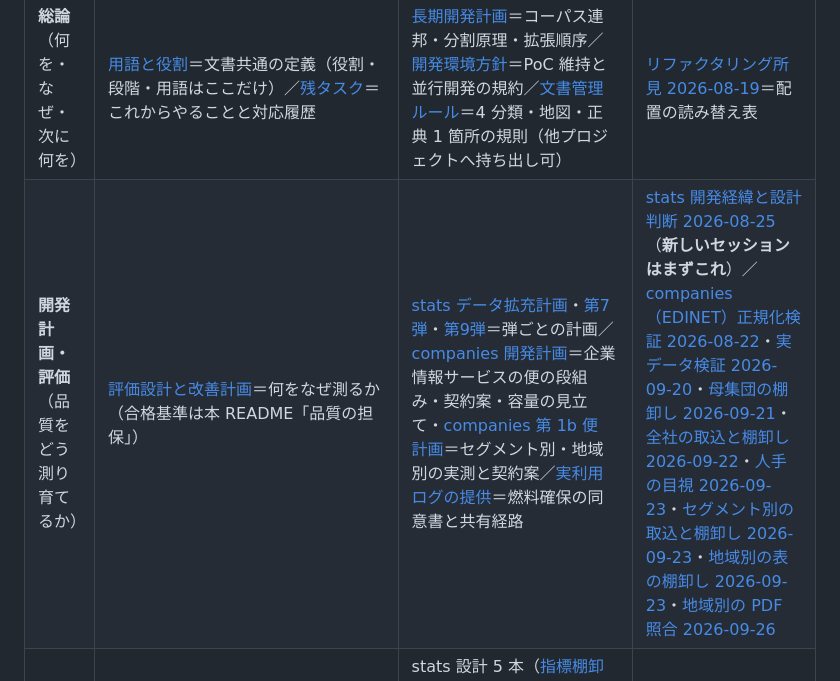
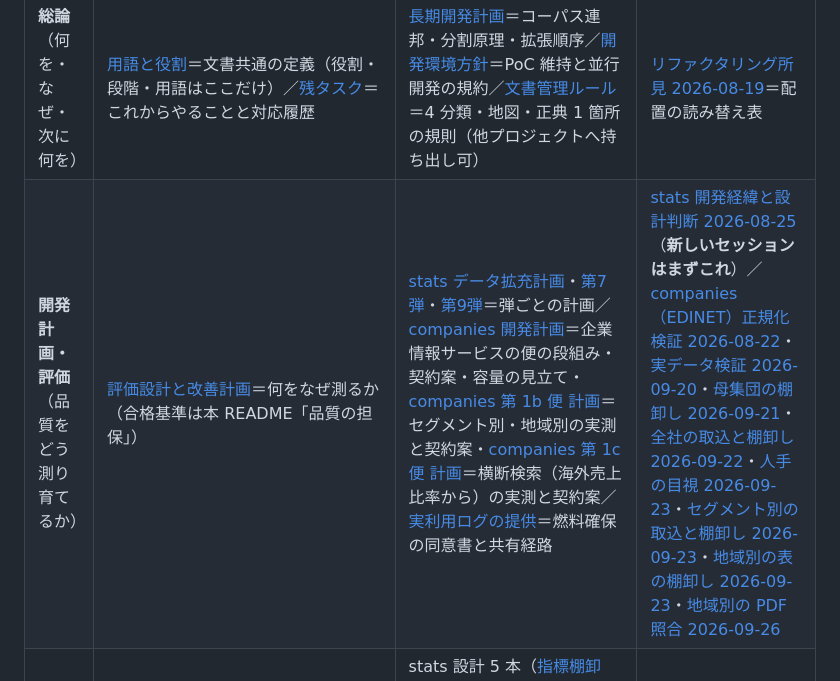
Before and after one commit to KenichiOkamuraJp/polyarchy, a Markdown page: README.md, the part around the change. Rendered like a GitHub page.

Commit message:
companies：第 1c 便（横断検索）の計画を起案＝業種は EDINET コードリストの提出者業種・海外売上比率は本邦と合計の 2 セル・項目の語彙に閉じた式エンジン＋検証済みの型・無い入力は 3 段の理由で返して記録に残す（開発計画 §2 の注の解禁条件①を改訂）
Co-Authored-By: Claude Opus 5.5 <noreply@anthropic.com>

```diff
--- a/README.md
+++ b/README.md
@@ -83,7 +83,7 @@ polyarchy/
 | 話題 | 正典 | 設計 | 記録 |
 |---|---|---|---|
 | **総論**（何を・なぜ・次に何を） | [用語と役割](docs/用語と役割.md)＝文書共通の定義（役割・段階・用語はここだけ）／[残タスク](docs/残タスク.md)＝これからやることと対応履歴 | [長期開発計画](docs/長期開発計画.md)＝コーパス連邦・分割原理・拡張順序／[開発環境方針](docs/開発環境方針.md)＝PoC 維持と並行開発の規約／[文書管理ルール](docs/文書管理ルール.md)＝4 分類・地図・正典 1 箇所の規則（他プロジェクトへ持ち出し可） | [リファクタリング所見 2026-08-19](docs/リファクタリング所見_2026-08-19.md)＝配置の読み替え表 |
-| **開発計画・評価**（品質をどう測り育てるか） | [評価設計と改善計画](docs/評価設計と改善計画.md)＝何をなぜ測るか（合格基準は本 README「品質の担保」） | [stats データ拡充計画](stats/docs/データ拡充計画.md)・[第7弾](stats/docs/第7弾_ドッグフーディング反映計画.md)・[第9弾](stats/docs/第9弾_マクロ速報ドッグフーディング反映計画.md)＝弾ごとの計画／[companies 開発計画](companies/docs/開発計画.md)＝企業情報サービスの便の段組み・契約案・容量の見立て・[companies 第 1b 便 計画](companies/docs/第1b便_計画.md)＝セグメント別・地域別の実測と契約案／[実利用ログの提供](docs/実利用ログの提供_同意書ひな型と共有経路.md)＝燃料確保の同意書と共有経路 | [stats 開発経緯と設計判断 2026-08-25](stats/docs/記録/開発経緯と設計判断_2026-08-25.md)（**新しいセッションはまずこれ**）／[companies（EDINET）正規化検証 2026-08-22](companies/docs/正規化検証.md)・[実データ検証 2026-09-20](companies/docs/記録/実データ検証_2026-09-20.md)・[母集団の棚卸し 2026-09-21](companies/docs/記録/母集団の棚卸し_2026-09-21.md)・[全社の取込と棚卸し 2026-09-22](companies/docs/記録/全社の取込と棚卸し_2026-09-22.md)・[人手の目視 2026-09-23](companies/docs/記録/人手の目視_2026-09-23.md)・[セグメント別の取込と棚卸し 2026-09-23](companies/docs/記録/セグメント別の取込と棚卸し_2026-09-23.md)・[地域別の表の棚卸し 2026-09-23](companies/docs/記録/地域別の表の棚卸し_2026-09-23.md)・[地域別の PDF 照合 2026-09-26](companies/docs/記録/PDF照合_地域別_2026-09-26.md) |
+| **開発計画・評価**（品質をどう測り育てるか） | [評価設計と改善計画](docs/評価設計と改善計画.md)＝何をなぜ測るか（合格基準は本 README「品質の担保」） | [stats データ拡充計画](stats/docs/データ拡充計画.md)・[第7弾](stats/docs/第7弾_ドッグフーディング反映計画.md)・[第9弾](stats/docs/第9弾_マクロ速報ドッグフーディング反映計画.md)＝弾ごとの計画／[companies 開発計画](companies/docs/開発計画.md)＝企業情報サービスの便の段組み・契約案・容量の見立て・[companies 第 1b 便 計画](companies/docs/第1b便_計画.md)＝セグメント別・地域別の実測と契約案・[companies 第 1c 便 計画](companies/docs/第1c便_計画.md)＝横断検索（海外売上比率から）の実測と契約案／[実利用ログの提供](docs/実利用ログの提供_同意書ひな型と共有経路.md)＝燃料確保の同意書と共有経路 | [stats 開発経緯と設計判断 2026-08-25](stats/docs/記録/開発経緯と設計判断_2026-08-25.md)（**新しいセッションはまずこれ**）／[companies（EDINET）正規化検証 2026-08-22](companies/docs/正規化検証.md)・[実データ検証 2026-09-20](companies/docs/記録/実データ検証_2026-09-20.md)・[母集団の棚卸し 2026-09-21](companies/docs/記録/母集団の棚卸し_2026-09-21.md)・[全社の取込と棚卸し 2026-09-22](companies/docs/記録/全社の取込と棚卸し_2026-09-22.md)・[人手の目視 2026-09-23](companies/docs/記録/人手の目視_2026-09-23.md)・[セグメント別の取込と棚卸し 2026-09-23](companies/docs/記録/セグメント別の取込と棚卸し_2026-09-23.md)・[地域別の表の棚卸し 2026-09-23](companies/docs/記録/地域別の表の棚卸し_2026-09-23.md)・[地域別の PDF 照合 2026-09-26](companies/docs/記録/PDF照合_地域別_2026-09-26.md) |
 | **サービス**（各 DB の入口と契約） | [recommendations/README](recommendations/README.md)／[stats/README](stats/README.md)／[polyarchy_common/README](polyarchy_common/README.md)＝**共通契約の正典**／各論＝[stats 共通契約](stats/docs/共通契約.md)・[recommendations 共通契約](recommendations/docs/共通契約.md)／[deploy/pages/README](deploy/pages/README.md)＝公開ページ | stats 設計 5 本（[指標棚卸し](stats/docs/指標棚卸し.md)・[データソース選定](stats/docs/データソース選定.md)・[参照粒度設計](stats/docs/参照粒度設計.md)・[再配布条件](stats/docs/再配布条件.md)・[業種分類対応表](stats/docs/業種分類対応表.md)）／recommendations（[コーパス収録範囲の明示](recommendations/docs/コーパス収録範囲の明示.md)・[再配布条件](recommendations/docs/再配布条件.md)）／[polyarchy_common/](polyarchy_common/__init__.py)＝共通契約パッケージ本体（docstring が詳細仕様） | [公式コネクタ要件](docs/公式コネクタ要件.md)（2026-08-18 調査） |
 | **運用**（動かし続ける） | [運用設計](docs/運用設計.md)＝監視・更新・ロールの設計と実施状況／[deploy/README](deploy/README.md)＝AWS runbook（§9.5 が入口ガード/ログ保持の正典）／[deploy/RUNBOOK_OPS](deploy/RUNBOOK_OPS.md)＝障害対応・データ更新・切り戻し | [個人認証_案B設計](docs/個人認証_案B設計.md)＝外部 IdP・②名簿限定→③個人向け提供の段組み | — |
 | **導入団体向け**（移行・合意・監査・対外説明） | [監査ガイド](docs/導入団体側_監査ガイド.md)＝公開リポジトリと CI で誰でも再現できる独立監査の仕組み | [PROD_MIGRATION](deploy/PROD_MIGRATION.md)＝導入団体 AWS への転写手順／[運用モデルと事業継続性](docs/運用モデルと事業継続性.md)＝なぜ依存しなくて済むか（対外説明）／[非公開コーパスの参照設計](docs/非公開コーパスの参照設計.md)＝導入団体が内部文書の検索を**別リポジトリで**作るときの型（不変条件・認可関門・検査。本リポジトリでは実装しない） | — |
```
Also changed, not shown: companies/docs/第1c便_計画.md (added, +79 -0 lines), companies/docs/開発計画.md (+1 -1 lines).
